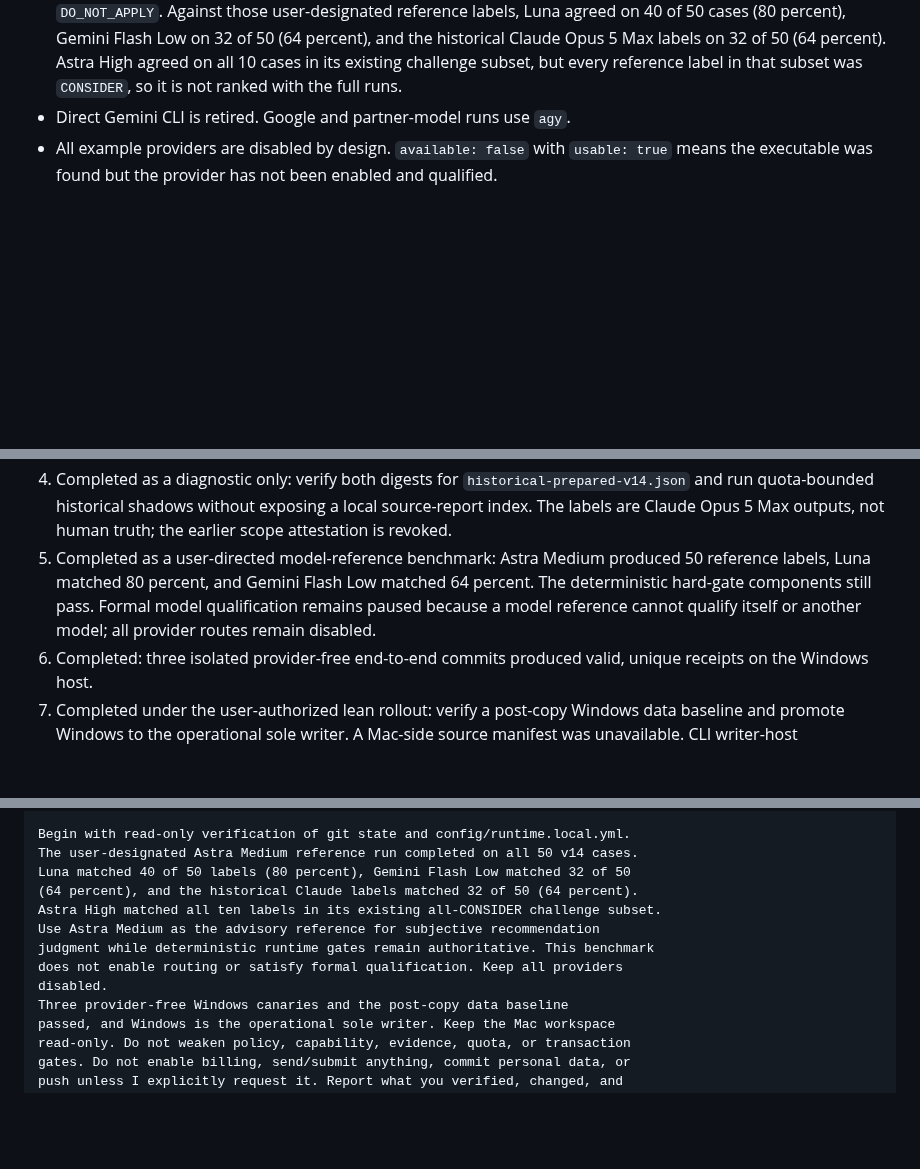
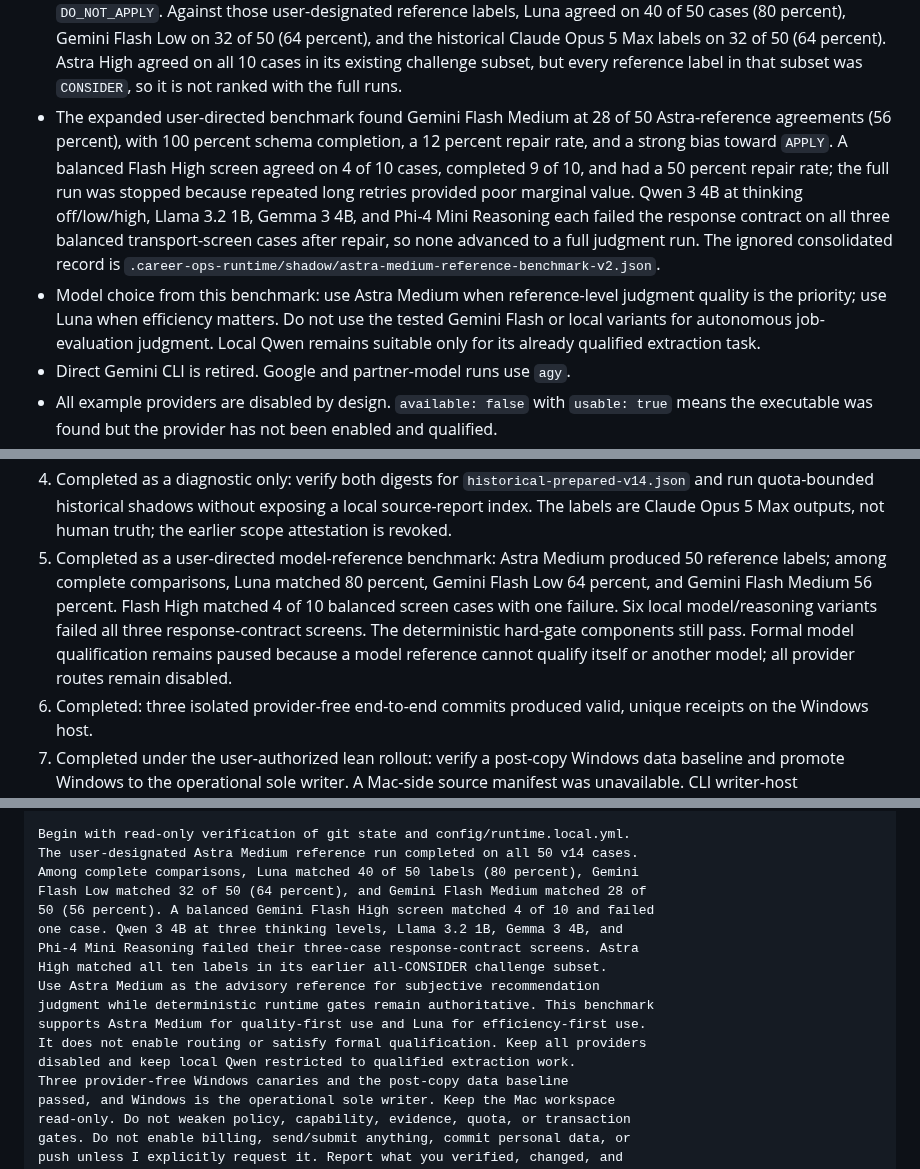
Before and after one commit to anmolsahu2k/career-ops, a Markdown page: docs/WINDOWS_HANDOFF.md, 3 parts joined by grey strips. Drawn GitHub-style; blank space fills up the shorter version.

Commit message:
docs(runtime): record expanded model benchmark

```diff
--- a/docs/WINDOWS_HANDOFF.md
+++ b/docs/WINDOWS_HANDOFF.md
@@ -74,6 +74,21 @@ writer authorization.
   the historical Claude Opus 5 Max labels on 32 of 50 (64 percent). Astra High
   agreed on all 10 cases in its existing challenge subset, but every reference
   label in that subset was `CONSIDER`, so it is not ranked with the full runs.
+- The expanded user-directed benchmark found Gemini Flash Medium at 28 of 50
+  Astra-reference agreements (56 percent), with 100 percent schema completion,
+  a 12 percent repair rate, and a strong bias toward `APPLY`. A balanced Flash
+  High screen agreed on 4 of 10 cases, completed 9 of 10, and had a 50 percent
+  repair rate; the full run was stopped because repeated long retries provided
+  poor marginal value. Qwen 3 4B at thinking off/low/high, Llama 3.2 1B, Gemma
+  3 4B, and Phi-4 Mini Reasoning each failed the response contract on all three
+  balanced transport-screen cases after repair, so none advanced to a full
+  judgment run. The ignored consolidated record is
+  `.career-ops-runtime/shadow/astra-medium-reference-benchmark-v2.json`.
+- Model choice from this benchmark: use Astra Medium when reference-level
+  judgment quality is the priority; use Luna when efficiency matters. Do not
+  use the tested Gemini Flash or local variants for autonomous job-evaluation
+  judgment. Local Qwen remains suitable only for its already qualified
+  extraction task.
 - Direct Gemini CLI is retired. Google and partner-model runs use `agy`.
 - All example providers are disabled by design. `available: false` with
   `usable: true` means the executable was found but the provider has not been
@@ -142,10 +157,13 @@ an actual multi-year response time.
    without exposing a local source-report index. The labels are Claude Opus 5
    Max outputs, not human truth; the earlier scope attestation is revoked.
 5. Completed as a user-directed model-reference benchmark: Astra Medium produced
-   50 reference labels, Luna matched 80 percent, and Gemini Flash Low matched 64
-   percent. The deterministic hard-gate components still pass. Formal model
-   qualification remains paused because a model reference cannot qualify itself
-   or another model; all provider routes remain disabled.
+   50 reference labels; among complete comparisons, Luna matched 80 percent,
+   Gemini Flash Low 64 percent, and Gemini Flash Medium 56 percent. Flash High
+   matched 4 of 10 balanced screen cases with one failure. Six local
+   model/reasoning variants failed all three response-contract screens. The
+   deterministic hard-gate components still pass. Formal model qualification
+   remains paused because a model reference cannot qualify itself or another
+   model; all provider routes remain disabled.
 6. Completed: three isolated provider-free end-to-end commits produced valid,
    unique receipts on the Windows host.
 7. Completed under the user-authorized lean rollout: verify a post-copy Windows
@@ -196,13 +214,17 @@ Gemini CLI is retired; use agy for Google and partner models.
 
 Begin with read-only verification of git state and config/runtime.local.yml.
 The user-designated Astra Medium reference run completed on all 50 v14 cases.
-Luna matched 40 of 50 labels (80 percent), Gemini Flash Low matched 32 of 50
-(64 percent), and the historical Claude labels matched 32 of 50 (64 percent).
-Astra High matched all ten labels in its existing all-CONSIDER challenge subset.
+Among complete comparisons, Luna matched 40 of 50 labels (80 percent), Gemini
+Flash Low matched 32 of 50 (64 percent), and Gemini Flash Medium matched 28 of
+50 (56 percent). A balanced Gemini Flash High screen matched 4 of 10 and failed
+one case. Qwen 3 4B at three thinking levels, Llama 3.2 1B, Gemma 3 4B, and
+Phi-4 Mini Reasoning failed their three-case response-contract screens. Astra
+High matched all ten labels in its earlier all-CONSIDER challenge subset.
 Use Astra Medium as the advisory reference for subjective recommendation
 judgment while deterministic runtime gates remain authoritative. This benchmark
-does not enable routing or satisfy formal qualification. Keep all providers
-disabled.
+supports Astra Medium for quality-first use and Luna for efficiency-first use.
+It does not enable routing or satisfy formal qualification. Keep all providers
+disabled and keep local Qwen restricted to qualified extraction work.
 Three provider-free Windows canaries and the post-copy data baseline
 passed, and Windows is the operational sole writer. Keep the Mac workspace
 read-only. Do not weaken policy, capability, evidence, quota, or transaction
```
